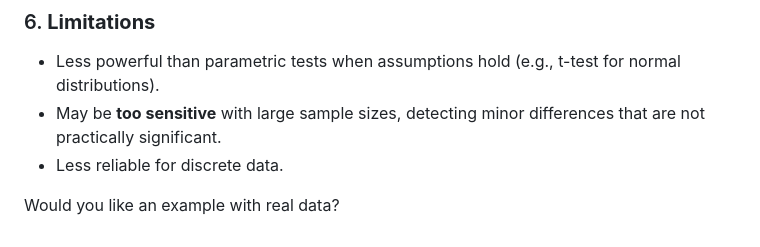
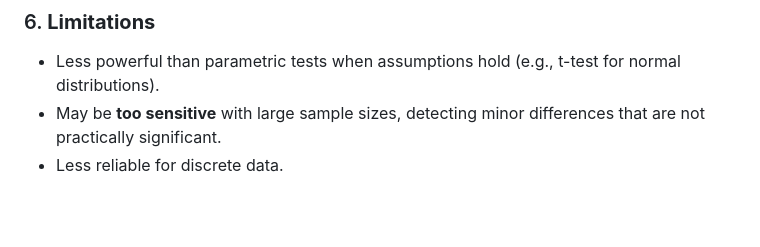
Before and after one commit to julihocc/itesm-ma2008b-notes, a Markdown page: A-random-number-generation-techniques/Appendix/kolmogorov-smirnov-test.md, the part around the change. GitHub-like rendering; blank space fills up the shorter version.

```diff
--- a/A-random-number-generation-techniques/Appendix/kolmogorov-smirnov-test.md
+++ b/A-random-number-generation-techniques/Appendix/kolmogorov-smirnov-test.md
@@ -91,5 +91,3 @@ print(f"KS Statistic: {ks_stat}, P-value: {p_value}")
 - Less powerful than parametric tests when assumptions hold (e.g., t-test for normal distributions).
 - May be **too sensitive** with large sample sizes, detecting minor differences that are not practically significant.
 - Less reliable for discrete data.
-
-Would you like an example with real data?
```
Also changed, not shown: A-random-number-generation-techniques/Appendix/geometric-brownian-motion.md (+0 -2 lines).
